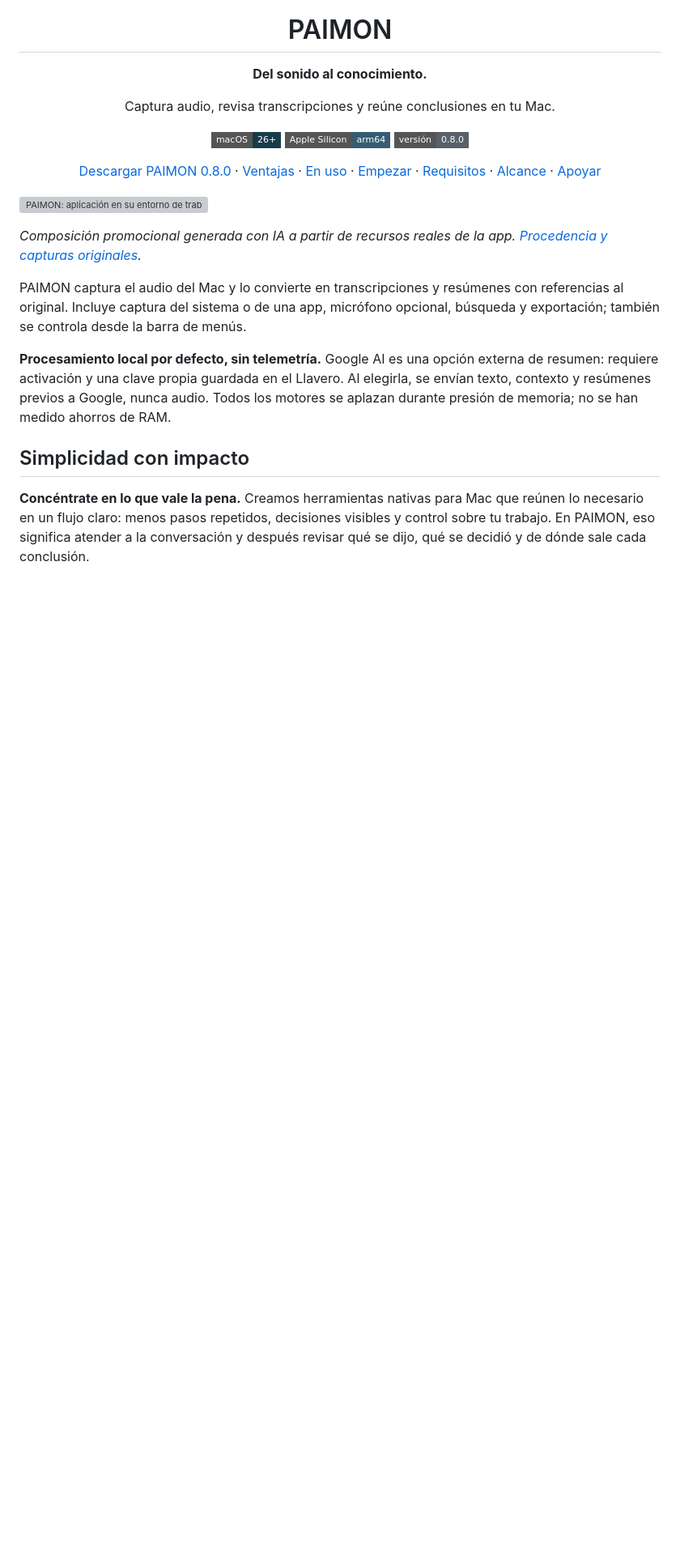
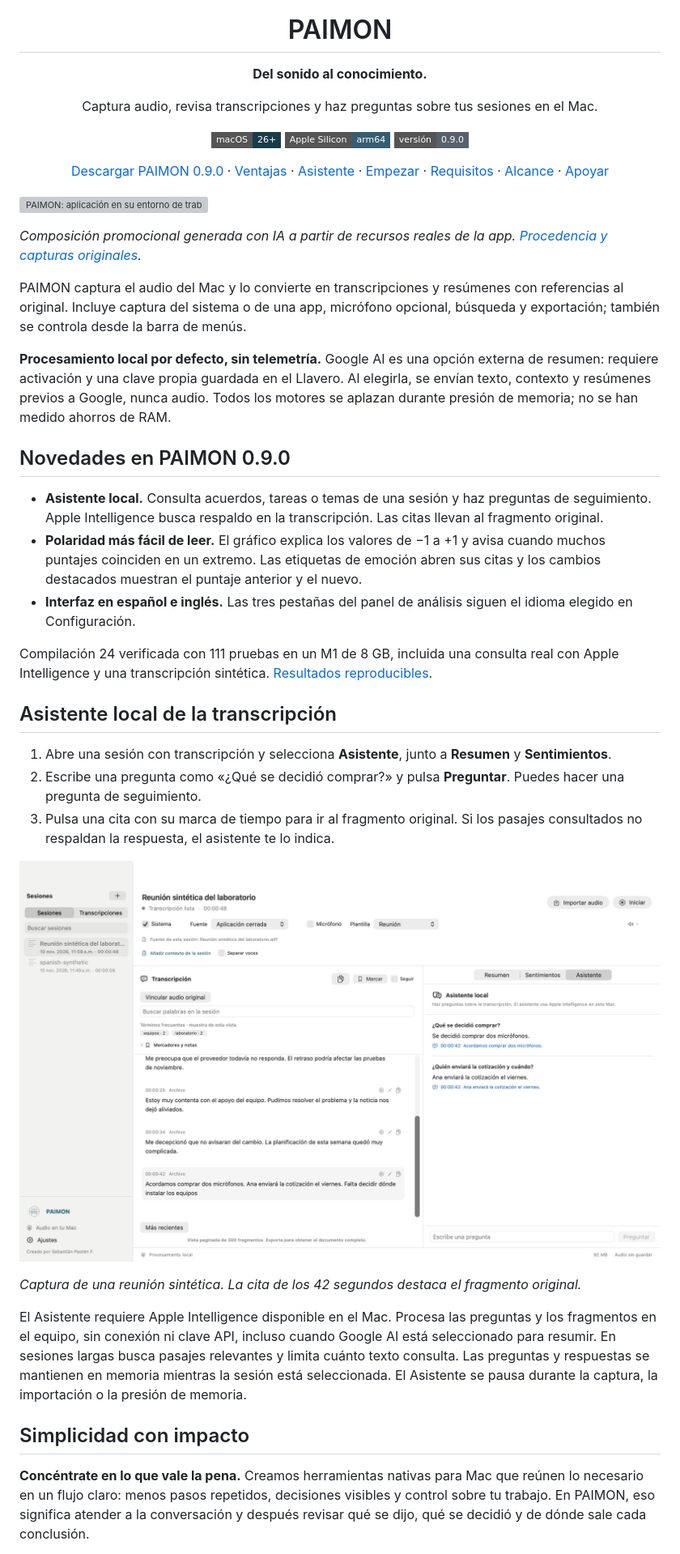
Before and after one commit to AD0441/PAIMON, a Markdown page: README.md, the part around one of its changes. Shown at 81% size. Drawn GitHub-style; pictures changed too: docs/images/paimon-assistant.png (added); badges without logos; blank space fills up the shorter version; grey boxes are pictures that could not be loaded.

Commit message:
PAIMON 0.9.0: asistente local con citas y nuevas capturas

```diff
--- a/README.md
+++ b/README.md
@@ -2,13 +2,13 @@
   <img src="Resources/Brand/PAIMON-icon.png" width="112" alt="Icono de PAIMON">
   <h1>PAIMON</h1>
   <p><strong>Del sonido al conocimiento.</strong></p>
-  <p>Captura audio, revisa transcripciones y reúne conclusiones en tu Mac.</p>
+  <p>Captura audio, revisa transcripciones y haz preguntas sobre tus sesiones en el Mac.</p>
   <p>
     <img alt="macOS 26 o posterior" src="https://img.shields.io/badge/macOS-26%2B-183B4A?style=flat-square&amp;logo=apple&amp;logoColor=white">
     <img alt="Apple Silicon" src="https://img.shields.io/badge/Apple_Silicon-arm64-365D72?style=flat-square">
-    <img alt="Versión 0.8.0" src="https://img.shields.io/badge/versión-0.8.0-58616B?style=flat-square">
+    <img alt="Versión 0.9.0" src="https://img.shields.io/badge/versión-0.9.0-58616B?style=flat-square">
   </p>
-  <p><a href="https://github.com/AD0441/PAIMON/releases/tag/v0.8.0">Descargar PAIMON 0.8.0</a> · <a href="#qué-nos-diferencia">Ventajas</a> · <a href="#de-escuchar-a-entender">En uso</a> · <a href="#descargar-instalar-y-ejecutar">Empezar</a> · <a href="docs/REQUIREMENTS.md">Requisitos</a> · <a href="docs/LIMITATIONS.md">Alcance</a> · <a href="https://ko-fi.com/C0C51WQ1T0">Apoyar</a></p>
+  <p><a href="https://github.com/AD0441/PAIMON/releases/tag/v0.9.0">Descargar PAIMON 0.9.0</a> · <a href="#qué-nos-diferencia">Ventajas</a> · <a href="#asistente-local-de-la-transcripción">Asistente</a> · <a href="#descargar-instalar-y-ejecutar">Empezar</a> · <a href="docs/REQUIREMENTS.md">Requisitos</a> · <a href="docs/LIMITATIONS.md">Alcance</a> · <a href="https://ko-fi.com/C0C51WQ1T0">Apoyar</a></p>
 </div>
 
 ![PAIMON: aplicación en su entorno de trabajo, logo sobre el nombre y eslogan. Simplicidad con impacto.](docs/assets/promo/photographic-cover.png)
@@ -18,6 +18,26 @@
 PAIMON captura el audio del Mac y lo convierte en transcripciones y resúmenes con referencias al original. Incluye captura del sistema o de una app, micrófono opcional, búsqueda y exportación; también se controla desde la barra de menús.
 
 **Procesamiento local por defecto, sin telemetría.** Google AI es una opción externa de resumen: requiere activación y una clave propia guardada en el Llavero. Al elegirla, se envían texto, contexto y resúmenes previos a Google, nunca audio. Todos los motores se aplazan durante presión de memoria; no se han medido ahorros de RAM.
+
+## Novedades en PAIMON 0.9.0
+
+- **Asistente local.** Consulta acuerdos, tareas o temas de una sesión y haz preguntas de seguimiento. Apple Intelligence busca respaldo en la transcripción. Las citas llevan al fragmento original.
+- **Polaridad más fácil de leer.** El gráfico explica los valores de −1 a +1 y avisa cuando muchos puntajes coinciden en un extremo. Las etiquetas de emoción abren sus citas y los cambios destacados muestran el puntaje anterior y el nuevo.
+- **Interfaz en español e inglés.** Las tres pestañas del panel de análisis siguen el idioma elegido en Configuración.
+
+Compilación 24 verificada con 111 pruebas en un M1 de 8 GB, incluida una consulta real con Apple Intelligence y una transcripción sintética. [Resultados reproducibles](docs/VALIDATION.md#asistente-local-de-la-transcripción--paimon-090-24).
+
+## Asistente local de la transcripción
+
+1. Abre una sesión con transcripción y selecciona **Asistente**, junto a **Resumen** y **Sentimientos**.
+2. Escribe una pregunta como «¿Qué se decidió comprar?» y pulsa **Preguntar**. Puedes hacer una pregunta de seguimiento.
+3. Pulsa una cita con su marca de tiempo para ir al fragmento original. Si los pasajes consultados no respaldan la respuesta, el asistente te lo indica.
+
+![PAIMON muestra la respuesta del Asistente local y una cita clicable en una sesión sintética](docs/images/paimon-assistant.png)
+
+*Captura de una reunión sintética. La cita de los 42 segundos destaca el fragmento original.*
+
+El Asistente requiere Apple Intelligence disponible en el Mac. Procesa las preguntas y los fragmentos en el equipo, sin conexión ni clave API, incluso cuando Google AI está seleccionado para resumir. En sesiones largas busca pasajes relevantes y limita cuánto texto consulta. Las preguntas y respuestas se mantienen en memoria mientras la sesión está seleccionada. El Asistente se pausa durante la captura, la importación o la presión de memoria.
 
 ## Simplicidad con impacto
 
```
Also changed, not shown: other parts of README.md (+12 -27 lines), docs/REQUIREMENTS.md (+6 -5 lines), docs/VALIDATION.md (+24 -0 lines), docs/images/paimon-sentiment.png (added), 10 other files.
